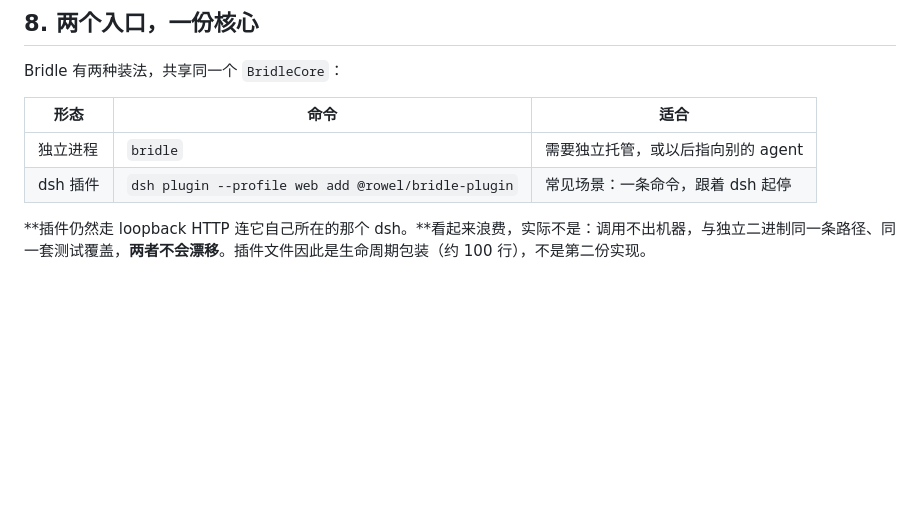
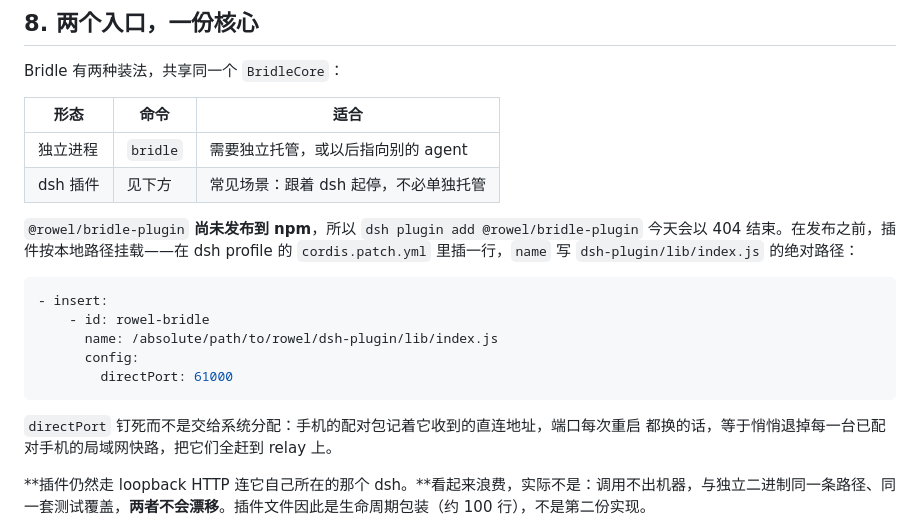
Before and after one commit to 0x5446/reins, a Markdown page: docs/architecture.md, the part around the change. GitHub-like rendering; blank space fills up the shorter version.

Commit message:
Point the plugin instructions at something that exists
`docs/architecture.md` told people to install with
`dsh plugin --profile web add @rowel/bridle-plugin`. That package is not on
npm — the command ends in a 404. It is the same fault 0.1.2 fixed in the
rescue card, in a file the fix did not reach, and it matters more here: the
plugin directories and awesome-lists this project is about to be submitted
to want exactly that line.

Replaced with the mounting that works today — a `cordis.patch.yml` entry
pointing at the built plugin — and the note says plainly that publishing has
not happened yet, so the entry can be swapped for the one-liner the day it
does.

Also: the repository's homepage link on GitHub still pointed at
`reins.novabox.ai`, which stopped resolving when the project was renamed. It
is the first link anyone arriving from a launch post clicks. Now
`rowel.novabox.ai`.

````diff
--- a/docs/architecture.md
+++ b/docs/architecture.md
@@ -350,7 +350,22 @@ Bridle 有两种装法，共享同一个 `BridleCore`：
 | 形态 | 命令 | 适合 |
 |---|---|---|
 | 独立进程 | `bridle` | 需要独立托管，或以后指向别的 agent |
-| dsh 插件 | `dsh plugin --profile web add @rowel/bridle-plugin` | 常见场景：一条命令，跟着 dsh 起停 |
+| dsh 插件 | 见下方 | 常见场景：跟着 dsh 起停，不必单独托管 |
+
+`@rowel/bridle-plugin` **尚未发布到 npm**，所以 `dsh plugin add @rowel/bridle-plugin`
+今天会以 404 结束。在发布之前，插件按本地路径挂载——在 dsh profile 的
+`cordis.patch.yml` 里插一行，`name` 写 `dsh-plugin/lib/index.js` 的绝对路径：
+
+```yaml
+- insert:
+    - id: rowel-bridle
+      name: /absolute/path/to/rowel/dsh-plugin/lib/index.js
+      config:
+        directPort: 61000
+```
+
+`directPort` 钉死而不是交给系统分配：手机的配对包记着它收到的直连地址，端口每次重启
+都换的话，等于悄悄退掉每一台已配对手机的局域网快路，把它们全赶到 relay 上。
 
 **插件仍然走 loopback HTTP 连它自己所在的那个 dsh。**看起来浪费，实际不是：调用不出机器，与独立二进制同一条路径、同一套测试覆盖，**两者不会漂移**。插件文件因此是生命周期包装（约 100 行），不是第二份实现。
 
````
